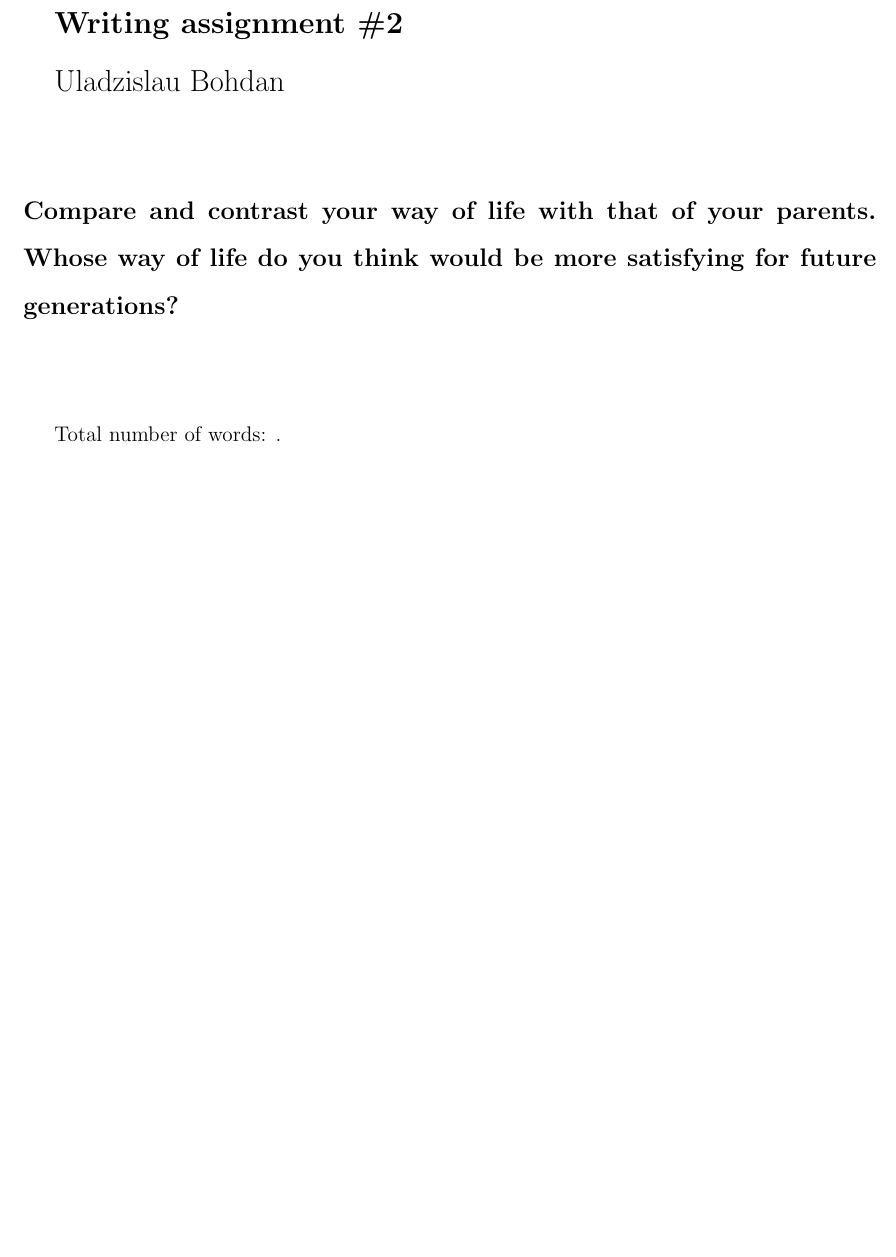
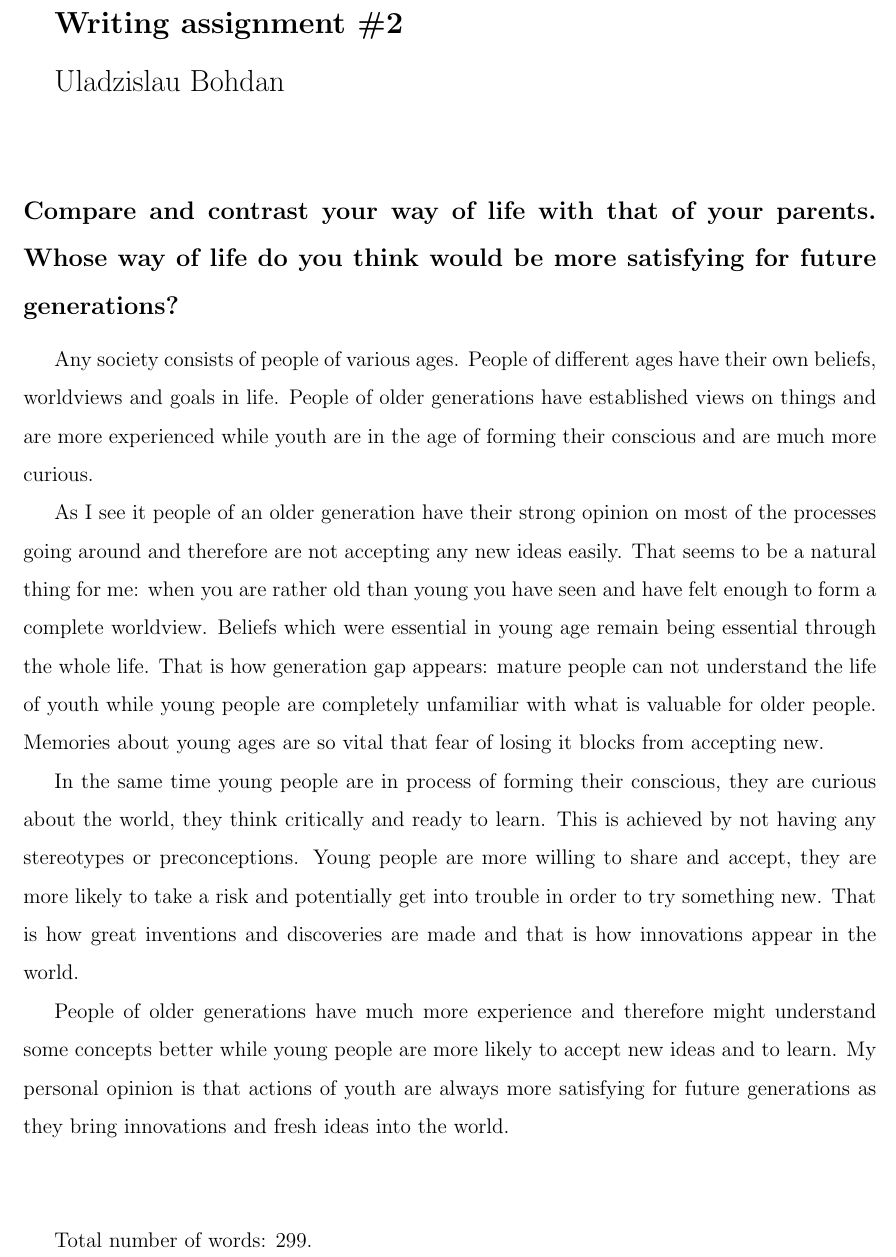
Before and after one commit to UladBohdan/bsu, a LaTeX document (7-toefl/writing2.tex): part of the page, cut so that both start at the same text, the shorter picture padded with empty space. Compiled offline with pdfLaTeX.

Commit message:
[7-toefl] writing 2 upload

```diff
--- a/7-toefl/writing2.tex
+++ b/7-toefl/writing2.tex
@@ -29,10 +29,35 @@ Uladzislau Bohdan
 \subsection*{Compare and contrast your way of life with that of your parents.
 Whose way of life do you think would be more satisfying for future generations?}
 
+Any society consists of people of various ages. People of different ages have
+their own beliefs, worldviews and goals in life.
+People of older generations have established views on things and are more experienced
+while youth are in the age of forming their conscious and are much more curious.
 
+As I see it people of an older generation have their strong opinion on most of
+the processes going around and therefore are not accepting any new ideas easily.
+That seems to be a natural thing for me: when you are rather old than young you have seen
+and have felt enough to form a complete worldview. Beliefs which were essential
+in young age remain being essential through the whole life. That is how generation gap
+appears: mature people can not understand the life of youth while young people
+are completely unfamiliar with what is valuable for older people. Memories about
+young ages are so vital that fear of losing it blocks from accepting new.
+
+In the same time young people are in process of forming their conscious, they are
+curious about the world, they think critically and ready to learn. This is achieved
+by not having any stereotypes or preconceptions. Young people are more willing
+to share and accept, they are more likely to take a risk and potentially get into trouble
+in order to try something new. That is how great inventions and discoveries are made
+and that is how innovations appear in the world.
+
+People of older generations have much more experience and therefore might
+understand some concepts better while young people are more likely to accept new ideas
+and to learn. My personal opinion is that actions of youth are always
+more satisfying for future generations as they bring innovations and fresh ideas
+into the world.
 
 \vspace{15mm}
 
-Total number of words: .
+Total number of words: 299.
 
 \end{document}
```
Also changed, not shown: 7-toefl/writing2.pdf.
